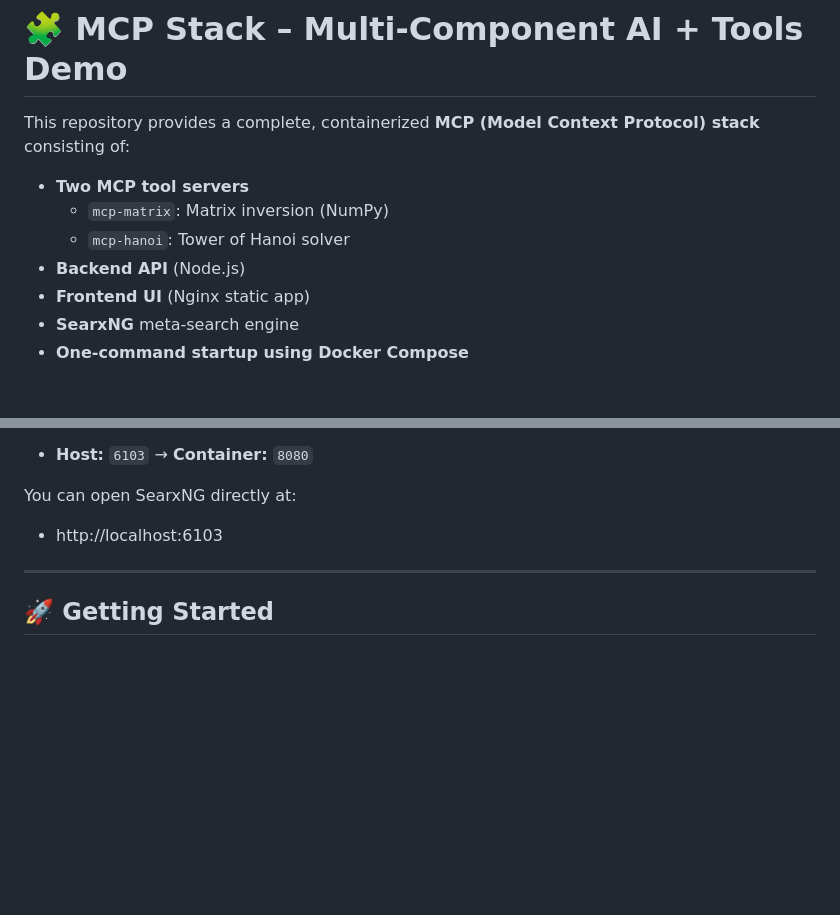
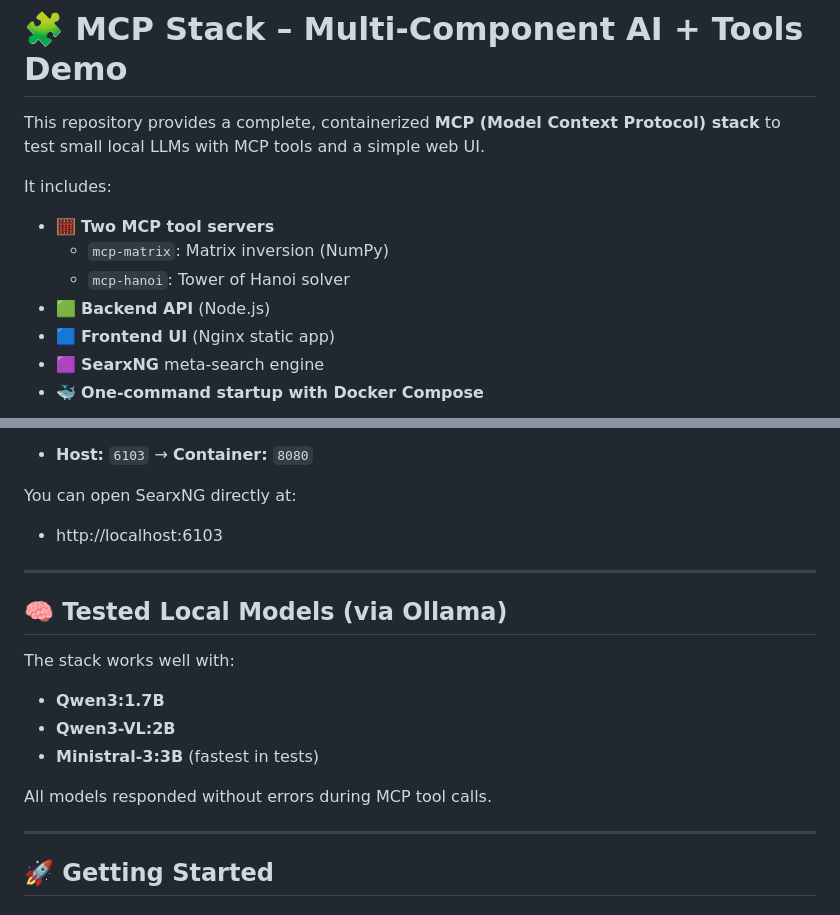
Before and after one commit to vtavakkoli/mcp-test, a Markdown page: README.md, 2 parts joined by grey strips. GitHub-like rendering; blank space fills up the shorter version.

```diff
--- a/README.md
+++ b/README.md
@@ -1,14 +1,20 @@
 # 🧩 MCP Stack – Multi-Component AI + Tools Demo
 
-This repository provides a complete, containerized **MCP (Model Context Protocol) stack** consisting of:
+This repository provides a complete, containerized **MCP (Model Context
+Protocol) stack** to test small local LLMs with MCP tools and a simple
+web UI.
 
-- **Two MCP tool servers**
-  - `mcp-matrix`: Matrix inversion (NumPy)
-  - `mcp-hanoi`: Tower of Hanoi solver
-- **Backend API** (Node.js)
-- **Frontend UI** (Nginx static app)
-- **SearxNG** meta-search engine
-- **One-command startup using Docker Compose**
+It includes:
+
+-   🧮 **Two MCP tool servers**
+    -   `mcp-matrix`: Matrix inversion (NumPy)
+    -   `mcp-hanoi`: Tower of Hanoi solver
+-   🟩 **Backend API** (Node.js)
+-   🟦 **Frontend UI** (Nginx static app)
+-   🟪 **SearxNG** meta-search engine
+-   🐳 **One-command startup with Docker Compose**
+
+
 ![MCP Stack in test](./screenshot.png)
 
 ---
@@ -99,6 +105,18 @@ You can open SearxNG directly at:
 
 ---
 
+## 🧠 Tested Local Models (via Ollama)
+
+The stack works well with:
+
+-   **Qwen3:1.7B**
+-   **Qwen3-VL:2B**
+-   **Ministral-3:3B** (fastest in tests)
+
+All models responded without errors during MCP tool calls.
+
+---
+
 ## 🚀 Getting Started
 
 ### 1. Clone the repository
```
